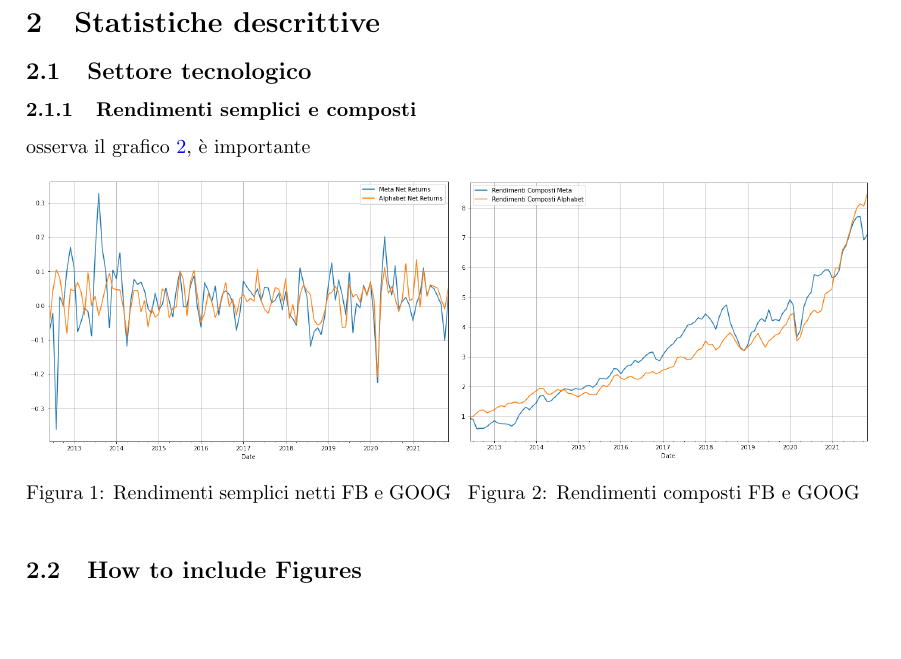
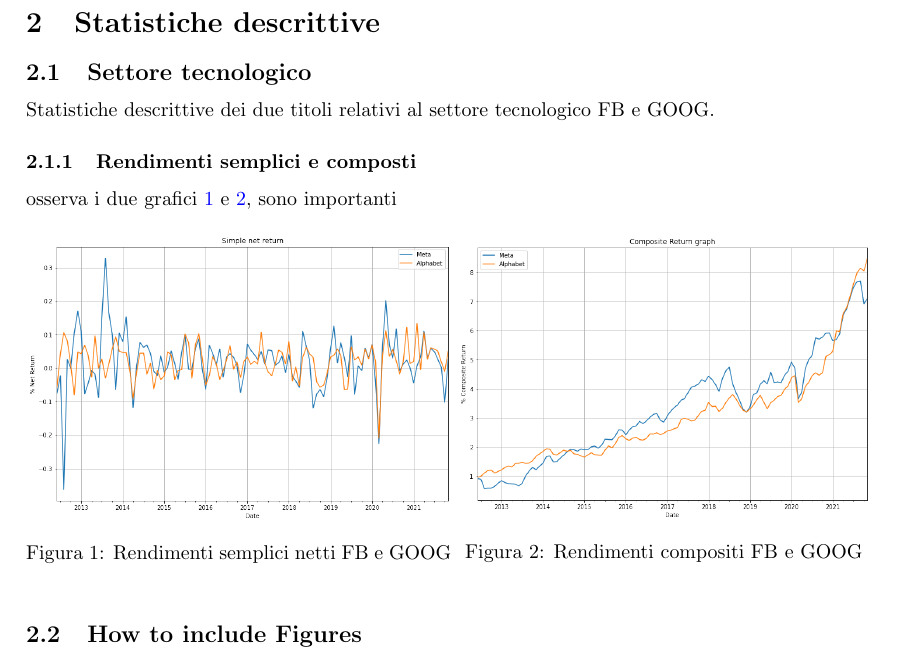
Before and after one commit to tommcamm/BISF-Project, a LaTeX document (relazione/relazione.tex): part of page 1 of 3, cut so that both start at the same text, the shorter picture padded with empty space. Compiled offline with pdfLaTeX.

Commit message:
miglioramento dei grafici

```diff
--- a/relazione/relazione.tex
+++ b/relazione/relazione.tex
@@ -39,9 +39,11 @@ Per questo progetto sono stati presi in considerazione 6 titoli azionari, appart
 
 \subsection{Settore tecnologico}
 
+Statistiche descrittive dei due titoli relativi al settore tecnologico FB e GOOG.
+
 \subsubsection{Rendimenti semplici e composti}
 
-osserva il grafico \ref{fig:rendimenti_composti_tecno}, è importante
+osserva i due grafici \ref{fig:rendimenti_semplici_tecno} e \ref{fig:rendimenti_compositi_tecno}, sono importanti
 
 \begin{figure}[h]
     \centering
@@ -54,8 +56,8 @@ osserva il grafico \ref{fig:rendimenti_composti_tecno}, è importante
     \begin{minipage}{.5\textwidth}
       \centering
       \includegraphics[width=.97\linewidth]{tecno_rendimenti_composti.png}
-      \captionof{figure}{Rendimenti composti FB e GOOG}
-      \label{fig:rendimenti_composti_tecno}
+      \captionof{figure}{Rendimenti compositi FB e GOOG}
+      \label{fig:rendimenti_compositi_tecno}
     \end{minipage}
     \end{figure}
 
```
Also changed, not shown: README.md, relazione/frog.jpg (deleted), relazione/images/tecno_rendimenti_composti.png, relazione/images/tecno_rendimenti_semplici_netti.png, relazione/relazione.pdf, 1 other file.
